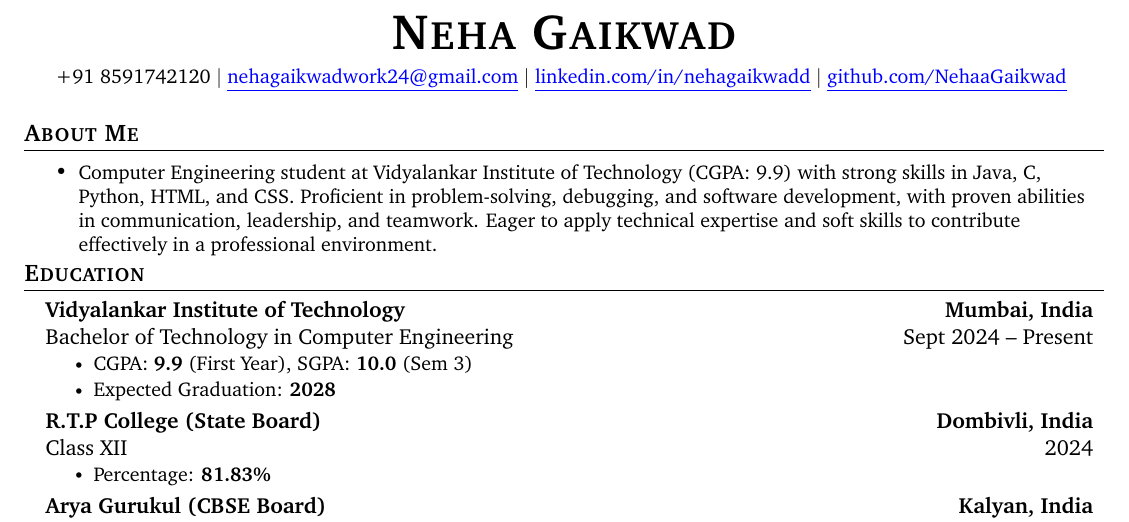
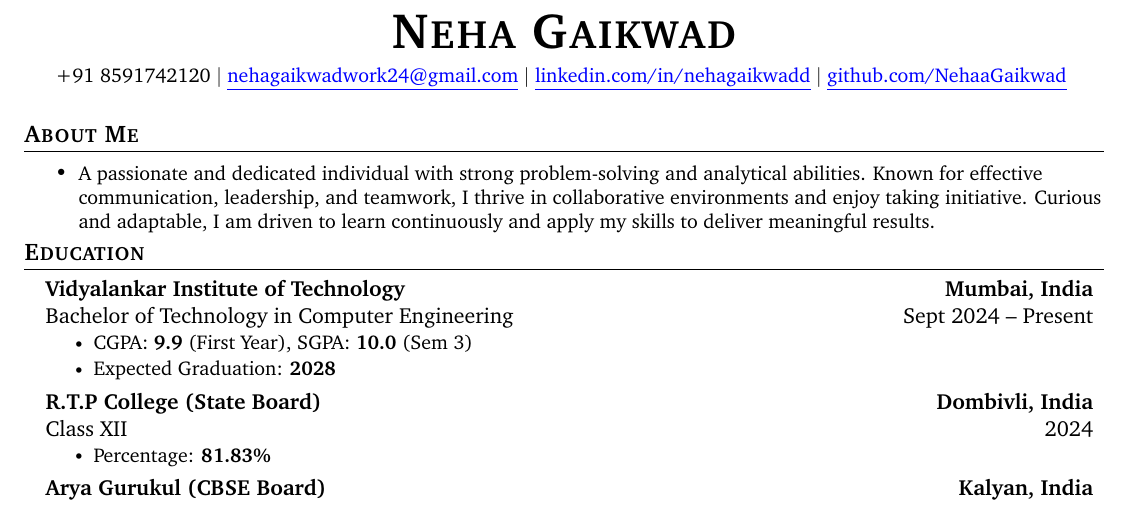
Before and after one commit to NehaaGaikwad/resume, a LaTeX CV (resume.tex): part of the page, cut so that both start at the same text. Compiled offline with pdfLaTeX.

Commit message:
updated about me

```diff
--- a/resume.tex
+++ b/resume.tex
@@ -112,7 +112,7 @@
 \section{\bfseries About Me}
 \vspace{1pt}
 \resumeItemListStart
-    \resumeItem{Computer Engineering student at Vidyalankar Institute of Technology (CGPA: 9.9) with strong skills in Java, C, Python, HTML, and CSS. Proficient in problem-solving, debugging, and software development, with proven abilities in communication, leadership, and teamwork. Eager to apply technical expertise and soft skills to contribute effectively in a professional environment.}
+    \resumeItem{A passionate and dedicated individual with strong problem-solving and analytical abilities. Known for effective communication, leadership, and teamwork, I thrive in collaborative environments and enjoy taking initiative. Curious and adaptable, I am driven to learn continuously and apply my skills to deliver meaningful results.}
 \resumeItemListEnd
 \vspace{-15pt}
 
```
Also changed, not shown: resume.pdf.
